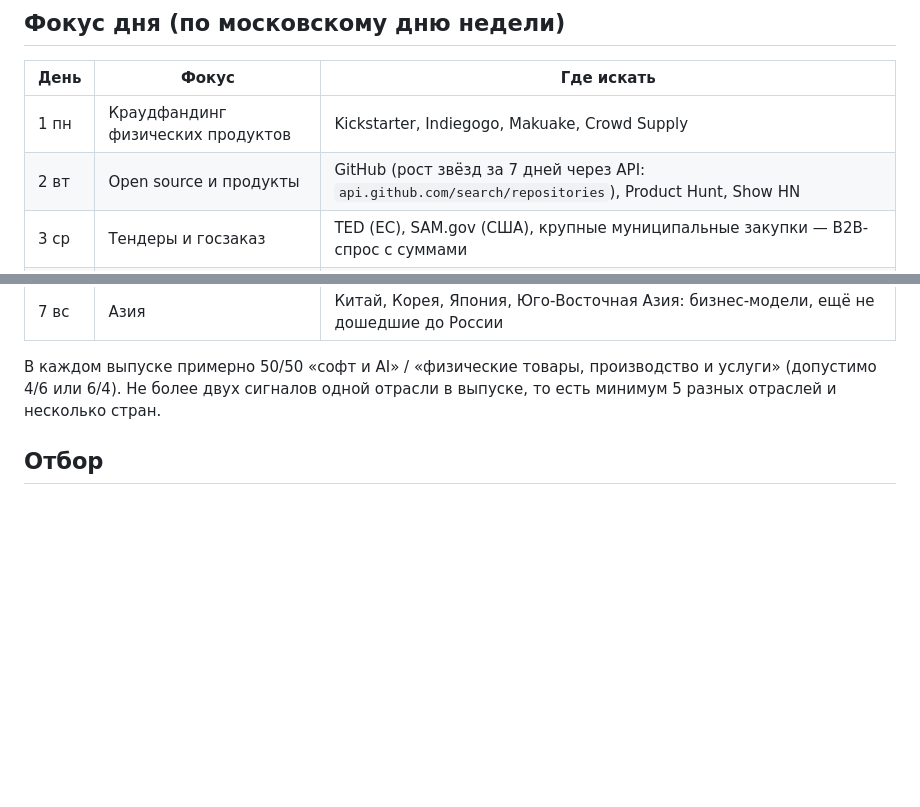
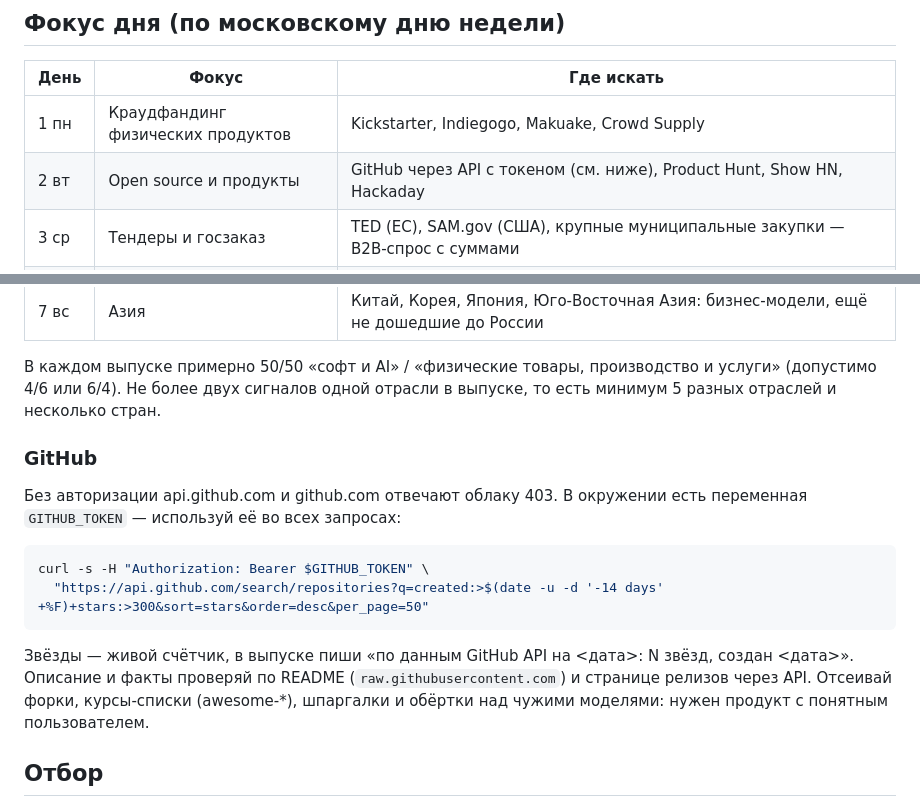
Before and after one commit to herclogon/startup-hunter, a Markdown page: PROMPT.md, 2 parts joined by grey strips. Drawn GitHub-style; blank space fills up the shorter version.

Commit message:
PROMPT: GitHub API через GITHUB_TOKEN

````diff
--- a/PROMPT.md
+++ b/PROMPT.md
@@ -44,7 +44,7 @@
 | День | Фокус | Где искать |
 |---|---|---|
 | 1 пн | Краудфандинг физических продуктов | Kickstarter, Indiegogo, Makuake, Crowd Supply |
-| 2 вт | Open source и продукты | GitHub (рост звёзд за 7 дней через API: `api.github.com/search/repositories`), Product Hunt, Show HN |
+| 2 вт | Open source и продукты | GitHub через API с токеном (см. ниже), Product Hunt, Show HN, Hackaday |
 | 3 ср | Тендеры и госзаказ | TED (ЕС), SAM.gov (США), крупные муниципальные закупки — B2B-спрос с суммами |
 | 4 чт | Раунды и выручка малых B2B-компаний | Раунды seed/A вне генеративного AI, батчи YC, публичная выручка (Indie Hackers, открытые метрики) |
 | 5 пт | Реальная экономика | Отраслевые СМИ: промышленность, логистика, агро, стройка, ремонт и сервис — дефицит, новые методы производства |
@@ -54,6 +54,21 @@
 В каждом выпуске примерно 50/50 «софт и AI» / «физические товары, производство
 и услуги» (допустимо 4/6 или 6/4). Не более двух сигналов одной отрасли в выпуске,
 то есть минимум 5 разных отраслей и несколько стран.
+
+### GitHub
+
+Без авторизации api.github.com и github.com отвечают облаку 403. В окружении есть
+переменная `GITHUB_TOKEN` — используй её во всех запросах:
+
+```bash
+curl -s -H "Authorization: Bearer $GITHUB_TOKEN" \
+  "https://api.github.com/search/repositories?q=created:>$(date -u -d '-14 days' +%F)+stars:>300&sort=stars&order=desc&per_page=50"
+```
+
+Звёзды — живой счётчик, в выпуске пиши «по данным GitHub API на <дата>: N звёзд,
+создан <дата>». Описание и факты проверяй по README (`raw.githubusercontent.com`)
+и странице релизов через API. Отсеивай форки, курсы-списки (awesome-*), шпаргалки
+и обёртки над чужими моделями: нужен продукт с понятным пользователем.
 
 ## Отбор
 
````
